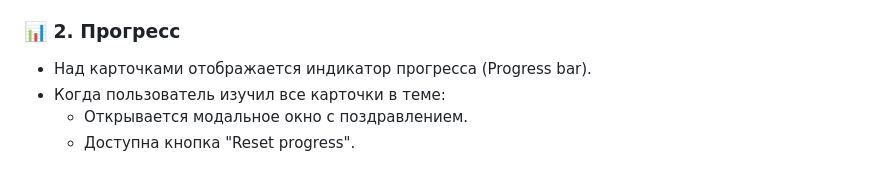
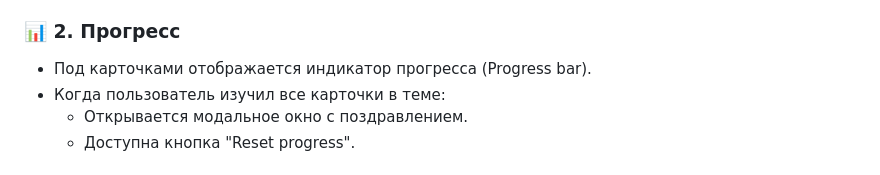
Before and after one commit to yutyaa/flashmind, a Markdown page: README_FlashMind.md, the part around one of its changes. GitHub-like rendering.

```diff
--- a/README_FlashMind.md
+++ b/README_FlashMind.md
@@ -78,7 +79,7 @@
 - Кнопка ✔️ «I know» отмечает карточку как изученную.
 
 ### 📊 2. Прогресс
-- Над карточками отображается индикатор прогресса (Progress bar).
+- Под карточками отображается индикатор прогресса (Progress bar).
 - Когда пользователь изучил все карточки в теме:
   - Открывается модальное окно с поздравлением.
   - Доступна кнопка "Reset progress".
```
Also changed, not shown: other parts of README_FlashMind.md (+1 -0 lines).
